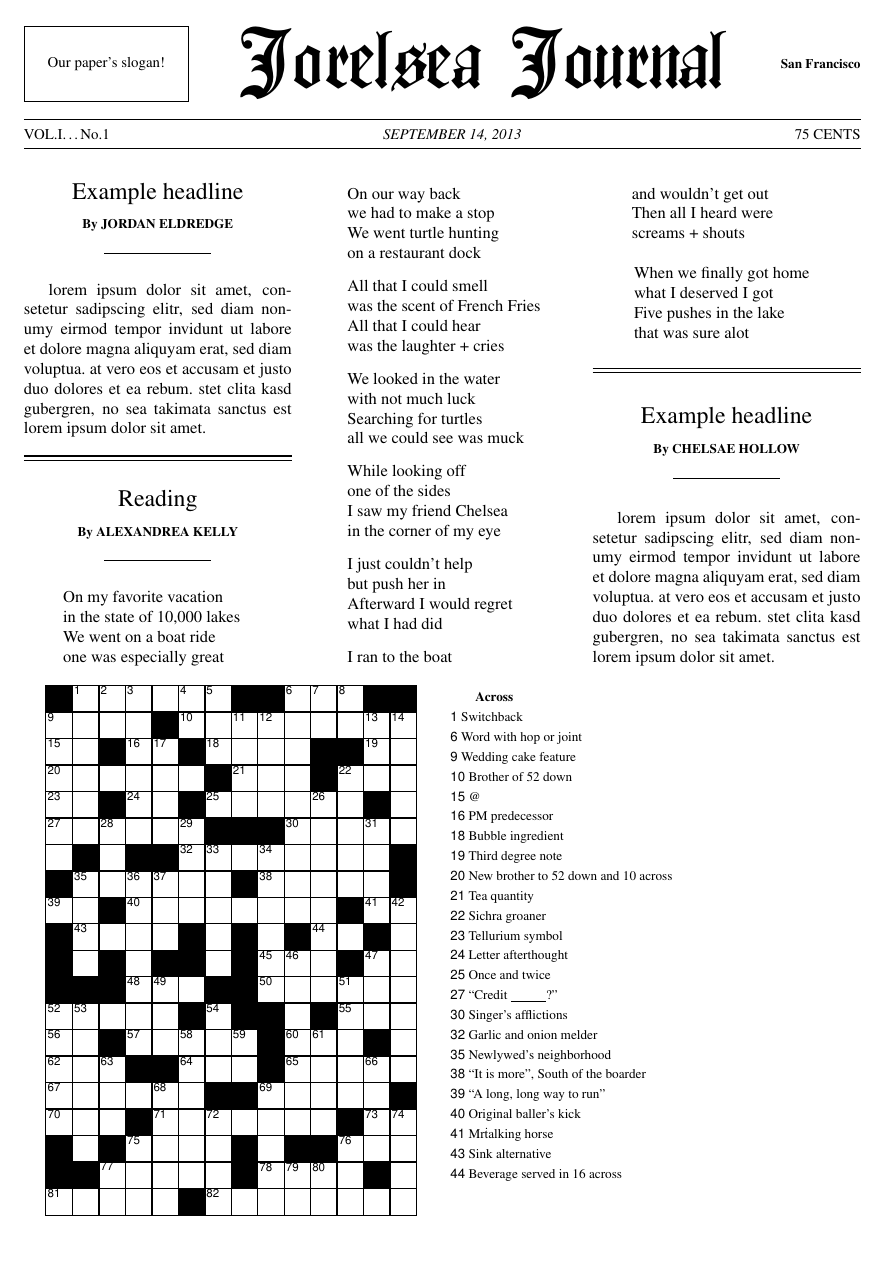
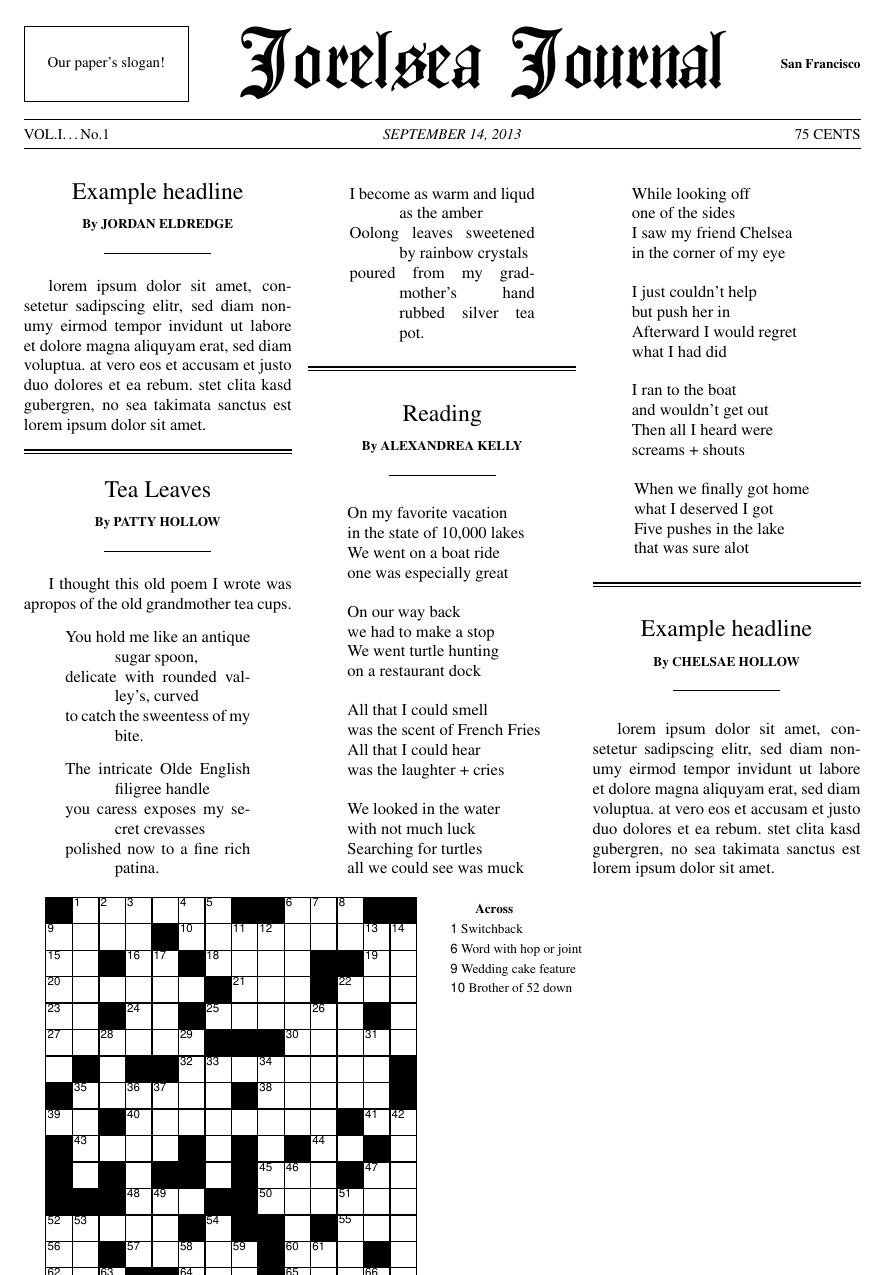
Before and after one commit to captbaritone/wedding-newspaper, a LaTeX document (paper.tex, which reads includes/patty_hollow_tea_leaves.tex): page 1 of 2. Compiled offline with pdfLaTeX.

Commit message:
Add Patty's peom

```diff
--- /dev/null
+++ b/includes/patty_hollow_tea_leaves.tex
@@ -0,0 +1,18 @@
+I thought this old poem I wrote was apropos of the old grandmother tea cups.
+
+\settowidth{\versewidth}{Oolong leaves sweetened by rainbow crystals}
+\begin{verse}[\versewidth]
+You hold me like an antique sugar spoon,\\
+delicate with rounded valley's, curved\\
+to catch the sweentess of my bite.
+\end{verse}
+\begin{verse}[\versewidth]
+The intricate Olde English filigree handle\\
+you caress exposes my secret crevasses\\
+polished now to a fine rich patina.
+\end{verse}
+\begin{verse}[\versewidth]
+I become as warm and liqud as the amber\\
+Oolong leaves sweetened by rainbow crystals\\
+poured from my gradmother's hand rubbed silver tea pot.
+\end{verse}
--- a/paper.tex
+++ b/paper.tex
@@ -37,6 +37,10 @@
     no sea takimata sanctus est lorem ipsum dolor sit amet.\
     \closearticle
 
+    \byline{\Large Tea Leaves}{Patty Hollow}
+    \input{includes/patty_hollow_tea_leaves.tex}
+    \closearticle
+
     \byline{\Large Reading}{Alexandrea Kelly}
     \input{includes/alex_kelly_reading.tex}
     \closearticle
```
